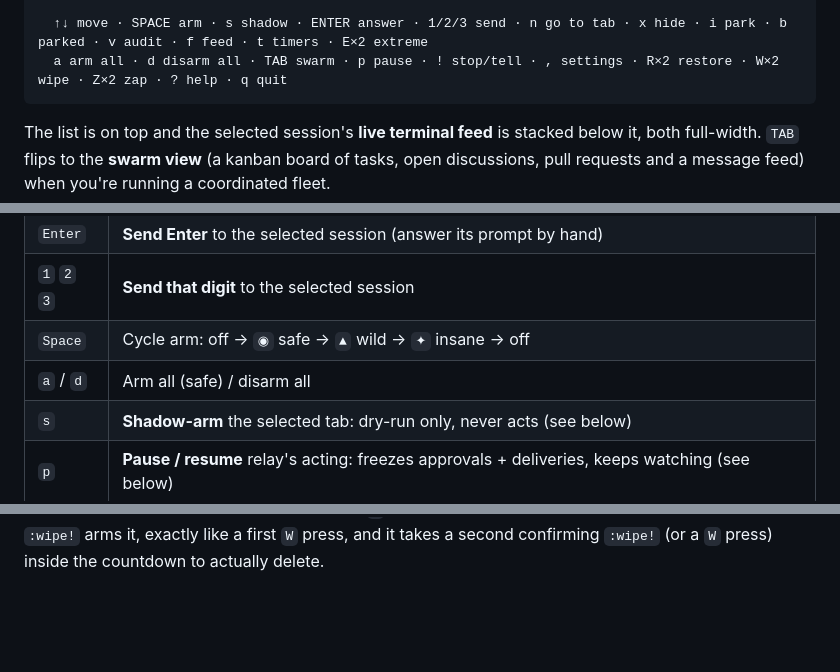
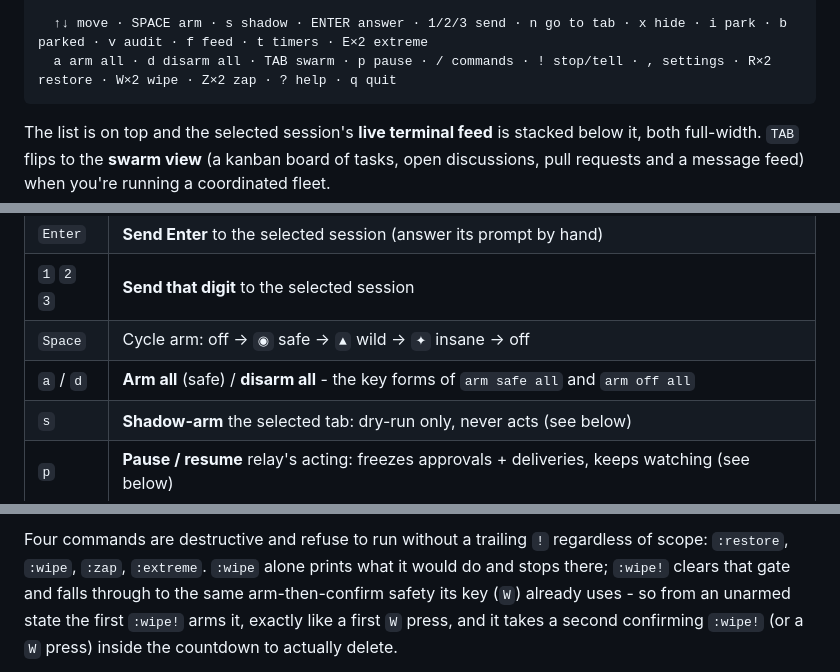
Before and after one commit to maciejgrabek/relay, a Markdown page: README.md, 3 parts joined by grey strips. Drawn GitHub-style; blank space fills up the shorter version.

````diff
--- a/README.md
+++ b/README.md
@@ -29,7 +29,7 @@ arm/disarm them with the arrow keys.
   ──────────── live terminal feed of the selected session shows below ────────────
 
   ↑↓ move · SPACE arm · s shadow · ENTER answer · 1/2/3 send · n go to tab · x hide · i park · b parked · v audit · f feed · t timers · E×2 extreme
-  a arm all · d disarm all · TAB swarm · p pause · ! stop/tell · , settings · R×2 restore · W×2 wipe · Z×2 zap · ? help · q quit
+  a arm all · d disarm all · TAB swarm · p pause · / commands · ! stop/tell · , settings · R×2 restore · W×2 wipe · Z×2 zap · ? help · q quit
 ```
 
 The list is on top and the selected session's **live terminal feed** is stacked
@@ -469,7 +469,7 @@ can't silently auto-approve.)
 | `Enter` | **Send Enter** to the selected session (answer its prompt by hand) |
 | `1` `2` `3` | **Send that digit** to the selected session |
 | `Space` | Cycle arm: off -> `◉` safe -> `▲` wild -> `✦` insane -> off |
-| `a` / `d` | Arm all (safe) / disarm all |
+| `a` / `d` | **Arm all** (safe) / **disarm all** - the key forms of `arm safe all` and `arm off all` |
 | `s` | **Shadow-arm** the selected tab: dry-run only, never acts (see below) |
 | `p` | **Pause / resume** relay's acting: freezes approvals + deliveries, keeps watching (see below) |
 | `!` | **Intervene**: stop running sessions and/or broadcast to them (see [Intervene](#intervene-)) |
@@ -550,3 +610,6 @@ do and stops there; `:wipe!` clears that gate and falls through to the same
+Four commands are destructive and refuse to run without a trailing `!`
+regardless of scope: `:restore`, `:wipe`, `:zap`, `:extreme`. `:wipe` alone
+prints what it would do and stops there; `:wipe!` clears that gate and falls through to the same
 arm-then-confirm safety its key (`W`) already uses - so from an unarmed
 state the first `:wipe!` arms it, exactly like a first `W` press, and it
 takes a second confirming `:wipe!` (or a `W` press) inside the countdown to
````
Also changed, not shown: other parts of README.md (+77 -17 lines).
